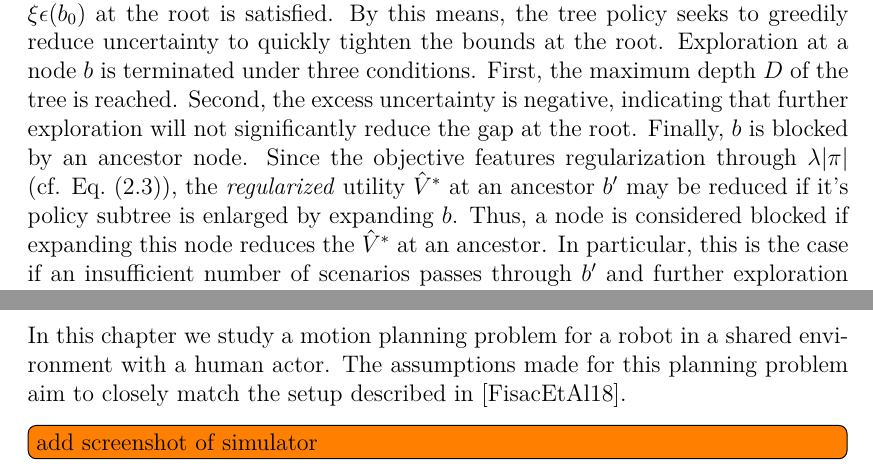
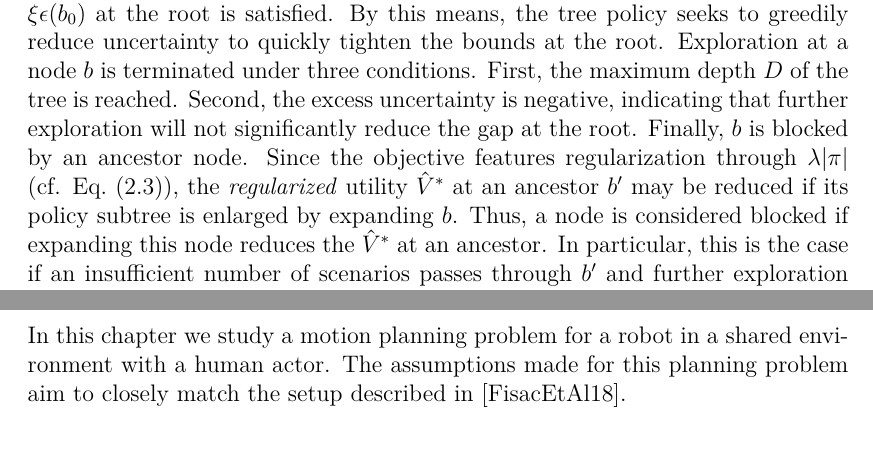
Before and after one commit to lassepe/ProjectThesis, a LaTeX thesis (Thesis.tex, which reads Chapters/HumanRobotInteraction.tex, Chapters/Theory.tex): two parts of pages 17 and 39 of 57, joined at a grey line, cut so that both start at the same text. Compiled offline with pdfLaTeX.

Commit message:
It's -> its

```diff
--- a/Chapters/HumanRobotInteraction.tex
+++ b/Chapters/HumanRobotInteraction.tex
@@ -71,8 +71,6 @@ discuss the results in \cref{sec:hri-evaluation}.
 In this chapter we study a motion planning problem for a robot in a shared
 environment with a human actor. The assumptions made for this planning problem
 aim to closely match the setup described in \cite{fisac2018probabilistically}.
-
-\todo[inline]{add screenshot of simulator}
 
 \paragraph{High Level Problem}
 
--- a/Chapters/Theory.tex
+++ b/Chapters/Theory.tex
@@ -351,7 +351,7 @@ negative, indicating that further exploration will not significantly reduce the
 gap at the root. Finally, $b$ is blocked by an ancestor node. Since the
 objective features regularization through $\lambda|\pi|$ (cf.
 \cref{eq:despot-rev}), the \emph{regularized} utility $\hat{V}^\ast$ at an
-ancestor $b'$ may be reduced if it's policy subtree is enlarged by expanding
+ancestor $b'$ may be reduced if its policy subtree is enlarged by expanding
 $b$. Thus, a node is considered blocked if expanding this node reduces the
 $\hat{V}^\ast$ at an ancestor. In particular, this is the case if an
 insufficient number of scenarios passes through $b'$ and further exploration
```
Also changed, not shown: Chapters/Theory.tex (4 more changed lines).
